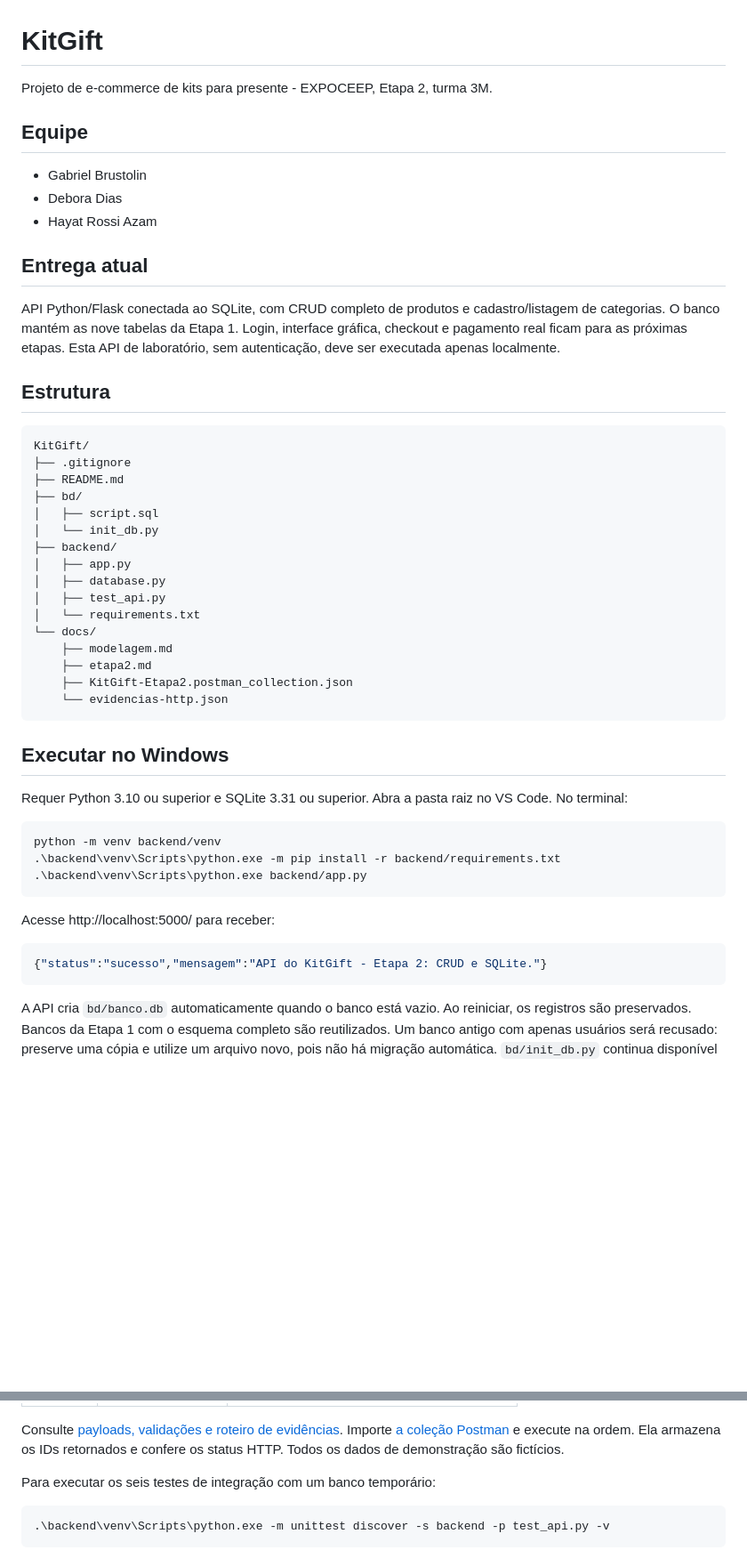
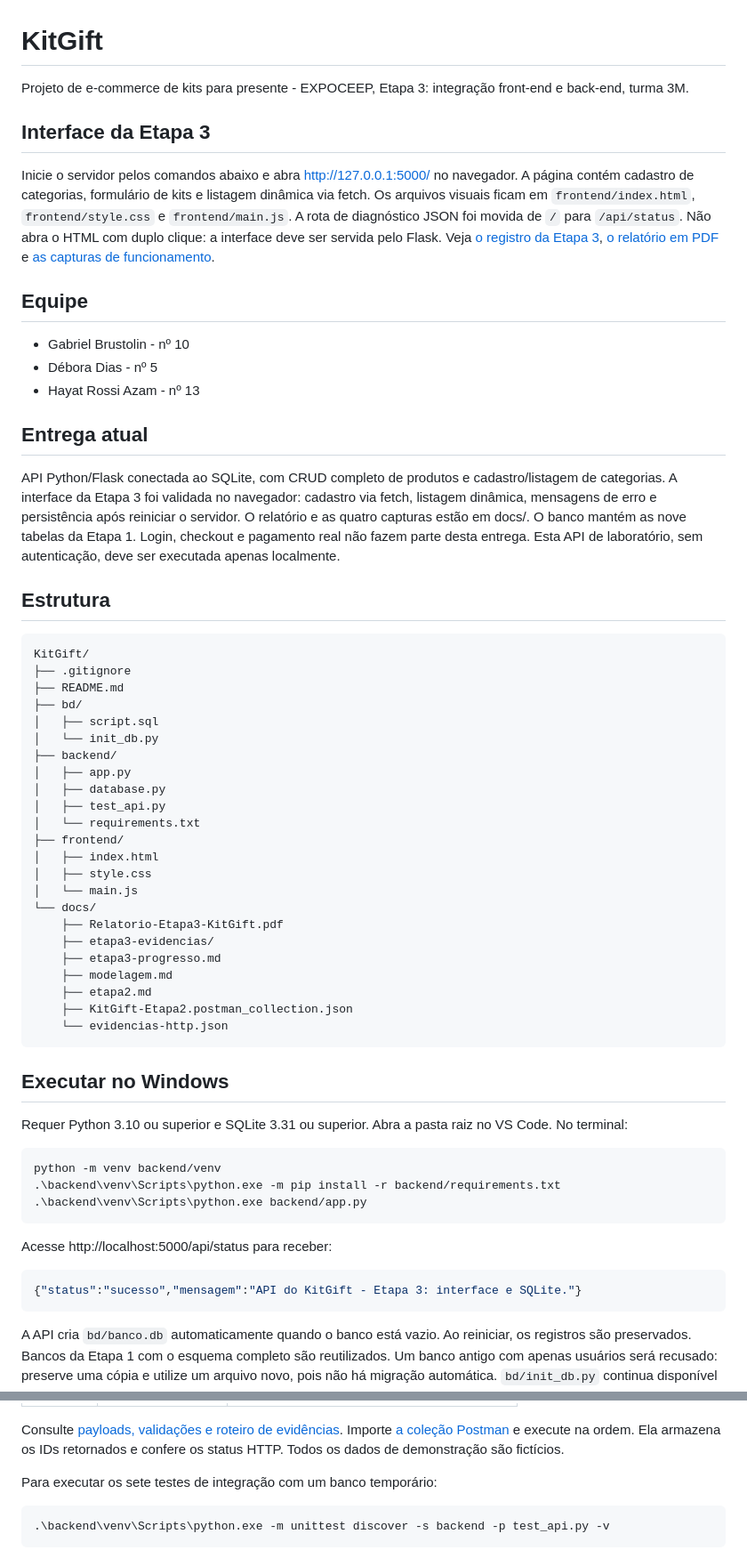
Before and after one commit to BusquemComerCimento/ProjetoExpoceepMegaHayatPereiraDiasBrustolinRossi, a Markdown page: README.md, 2 parts joined by grey strips. Shown at 89% size. Rendered like a GitHub page; blank space fills up the shorter version.

Commit message:
Etapa 3: atualiza documentação e arquivos ignorados

````diff
--- a/README.md
+++ b/README.md
@@ -1,16 +1,25 @@
 # KitGift
 
-Projeto de e-commerce de kits para presente - EXPOCEEP, Etapa 2, turma 3M.
+Projeto de e-commerce de kits para presente - EXPOCEEP, Etapa 3: integração front-end e back-end, turma 3M.
+
+## Interface da Etapa 3
+
+Inicie o servidor pelos comandos abaixo e abra http://127.0.0.1:5000/ no navegador.
+A página contém cadastro de categorias, formulário de kits e listagem dinâmica via fetch.
+Os arquivos visuais ficam em `frontend/index.html`, `frontend/style.css` e `frontend/main.js`.
+A rota de diagnóstico JSON foi movida de `/` para `/api/status`.
+Não abra o HTML com duplo clique: a interface deve ser servida pelo Flask.
+Veja [o registro da Etapa 3](docs/etapa3-progresso.md), [o relatório em PDF](docs/Relatorio-Etapa3-KitGift.pdf) e [as capturas de funcionamento](docs/etapa3-evidencias/).
 
 ## Equipe
 
-- Gabriel Brustolin
-- Debora Dias
-- Hayat Rossi Azam
+- Gabriel Brustolin - nº 10
+- Débora Dias - nº 5
+- Hayat Rossi Azam - nº 13
 
 ## Entrega atual
 
-API Python/Flask conectada ao SQLite, com CRUD completo de produtos e cadastro/listagem de categorias. O banco mantém as nove tabelas da Etapa 1. Login, interface gráfica, checkout e pagamento real ficam para as próximas etapas. Esta API de laboratório, sem autenticação, deve ser executada apenas localmente.
+API Python/Flask conectada ao SQLite, com CRUD completo de produtos e cadastro/listagem de categorias. A interface da Etapa 3 foi validada no navegador: cadastro via fetch, listagem dinâmica, mensagens de erro e persistência após reiniciar o servidor. O relatório e as quatro capturas estão em docs/. O banco mantém as nove tabelas da Etapa 1. Login, checkout e pagamento real não fazem parte desta entrega. Esta API de laboratório, sem autenticação, deve ser executada apenas localmente.
 
 ## Estrutura
 
@@ -26,7 +35,14 @@ KitGift/
 │   ├── database.py
 │   ├── test_api.py
 │   └── requirements.txt
+├── frontend/
+│   ├── index.html
+│   ├── style.css
+│   └── main.js
 └── docs/
+    ├── Relatorio-Etapa3-KitGift.pdf
+    ├── etapa3-evidencias/
+    ├── etapa3-progresso.md
     ├── modelagem.md
     ├── etapa2.md
     ├── KitGift-Etapa2.postman_collection.json
@@ -43,10 +59,10 @@ python -m venv backend/venv
 .\backend\venv\Scripts\python.exe backend/app.py
 ```
 
-Acesse http://localhost:5000/ para receber:
+Acesse http://localhost:5000/api/status para receber:
 
 ```json
-{"status":"sucesso","mensagem":"API do KitGift - Etapa 2: CRUD e SQLite."}
+{"status":"sucesso","mensagem":"API do KitGift - Etapa 3: interface e SQLite."}
 ```
 
 A API cria `bd/banco.db` automaticamente quando o banco está vazio. Ao reiniciar, os registros são preservados. Bancos da Etapa 1 com o esquema completo são reutilizados. Um banco antigo com apenas usuários será recusado: preserve uma cópia e utilize um arquivo novo, pois não há migração automática. `bd/init_db.py` continua disponível para inicialização manual de bancos novos. O caminho é calculado a partir do arquivo Python, independente da pasta do terminal.
@@ -65,7 +81,7 @@ A API cria `bd/banco.db` automaticamente quando o banco está vazio. Ao reinicia
 
 Consulte [payloads, validações e roteiro de evidências](docs/etapa2.md). Importe [a coleção Postman](docs/KitGift-Etapa2.postman_collection.json) e execute na ordem. Ela armazena os IDs retornados e confere os status HTTP. Todos os dados de demonstração são fictícios.
 
-Para executar os seis testes de integração com um banco temporário:
+Para executar os sete testes de integração com um banco temporário:
 
 ```powershell
 .\backend\venv\Scripts\python.exe -m unittest discover -s backend -p test_api.py -v
````
